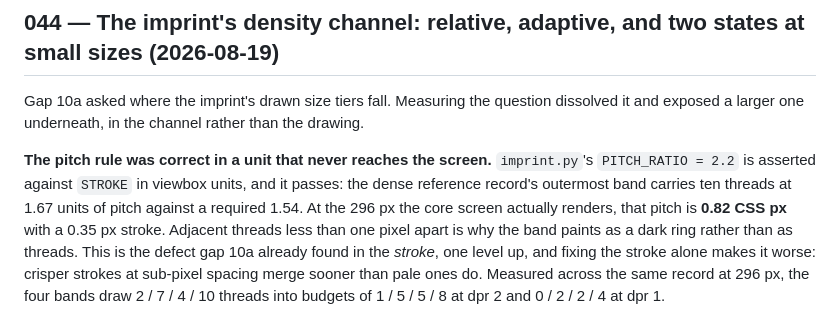
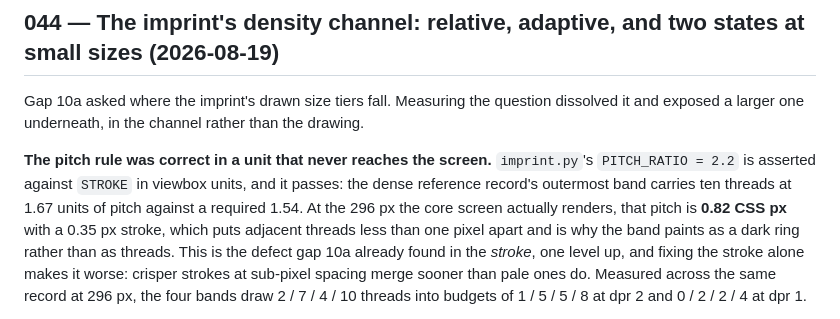
Before and after one commit to hiregrain/identity, a Markdown page: decisions/LOG.md, the part around one of its changes. GitHub-like rendering.

```diff
--- a/decisions/LOG.md
+++ b/decisions/LOG.md
@@ -2167,8 +2167,8 @@ rather than the drawing.
 units, and it passes: the dense reference record's outermost band carries ten
 threads at 1.67 units of pitch against a required 1.54. At the 296 px the
 core screen actually renders, that pitch is **0.82 CSS px** with a 0.35 px
-stroke. Adjacent threads less than one pixel apart is why the band
-paints as a dark ring rather than as threads. This is the defect gap 10a
+stroke, which puts adjacent threads less than one pixel apart and is why
+the band paints as a dark ring rather than as threads. This is the defect gap 10a
 already found in the *stroke*, one level up, and fixing the stroke alone
 makes it worse: crisper strokes at sub-pixel spacing merge sooner than pale
 ones do. Measured across the same record at 296 px, the four bands draw
```
Also changed, not shown: other parts of decisions/LOG.md (+7 -7 lines).
